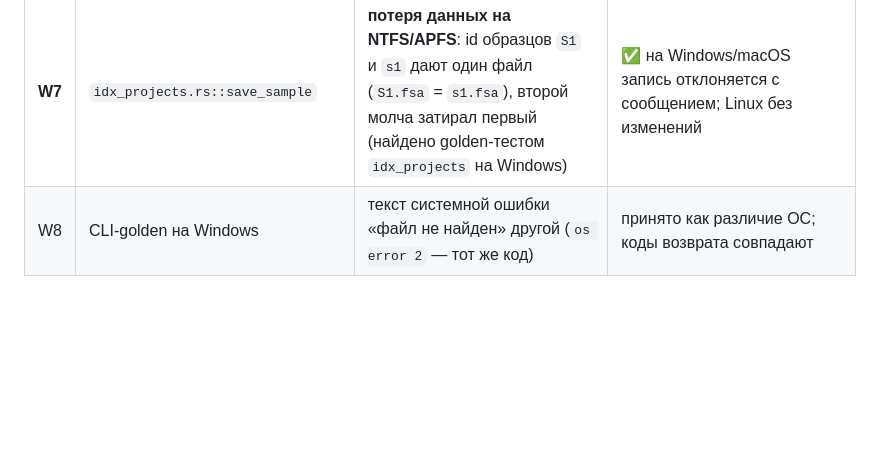
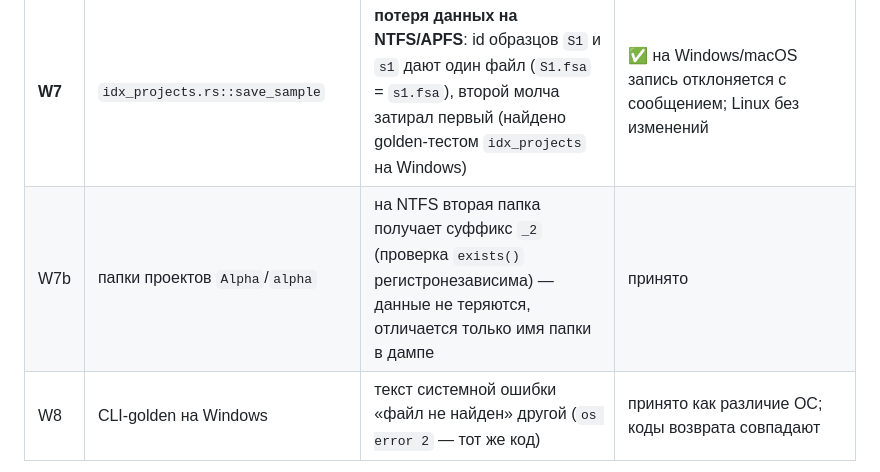
Before and after one commit to DrCramer/open_trace, a Markdown page: docs/desktop/BASELINE_AUDIT.md, the part around the change. GitHub-like rendering; blank space fills up the shorter version.

Commit message:
docs: W7b (project folder names on case-insensitive file systems)
Co-Authored-By: Claude Opus 5.5 <noreply@anthropic.com>
Claude-Session: https://claude.ai/code/session_013ekZ7J7vZHvjQ4csYSbcYh

```diff
--- a/docs/desktop/BASELINE_AUDIT.md
+++ b/docs/desktop/BASELINE_AUDIT.md
@@ -32,6 +32,7 @@ Workspace `core/Cargo.toml` и `core/Cargo.lock` используются Docker
 | W5 | тестовые обвязки `ip_dump`, `http_golden`, `cli_golden` | пути с `\` в выводе, JSON-экранирование `\\` | ✅ нормализация только под `cfg(windows)`; на Linux вывод не меняется |
 | **W6** | **`exp`/`pow`/`log`/`sin` из системной libm** | **UCRT ≠ glibc на 1 ULP**: golden `morphology` (19 строк), `spike` (1 строка) | ⚠️ **открыто**, см. §4 |
 | **W7** | `idx_projects.rs::save_sample` | **потеря данных на NTFS/APFS**: id образцов `S1` и `s1` дают один файл (`S1.fsa` = `s1.fsa`), второй молча затирал первый (найдено golden-тестом `idx_projects` на Windows) | ✅ на Windows/macOS запись отклоняется с сообщением; Linux без изменений |
+| W7b | папки проектов `Alpha`/`alpha` | на NTFS вторая папка получает суффикс `_2` (проверка `exists()` регистронезависима) — данные не теряются, отличается только имя папки в дампе | принято |
 | W8 | CLI-golden на Windows | текст системной ошибки «файл не найден» другой (`os error 2` — тот же код) | принято как различие ОС; коды возврата совпадают |
 
 Все math-вызовы собраны в `src/cmath.rs` (раньше — `extern "C"` в 4 модулях и `f64::ln/exp/exp_m1/sin` в 2 модулях). Поведение на Linux не изменилось: полный набор тестов ядра после рефакторинга проходит побитово (см. §6).
```
